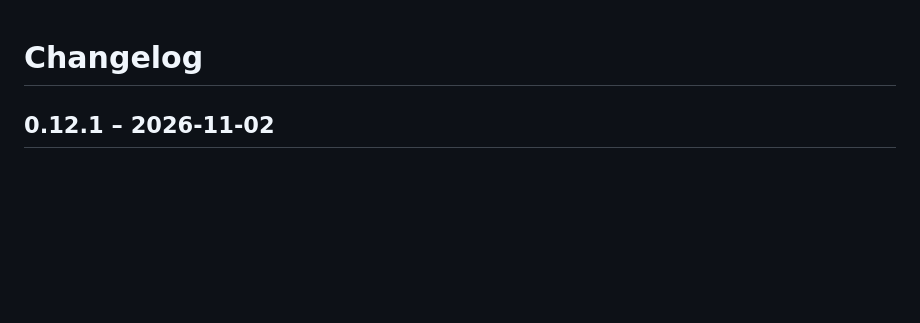
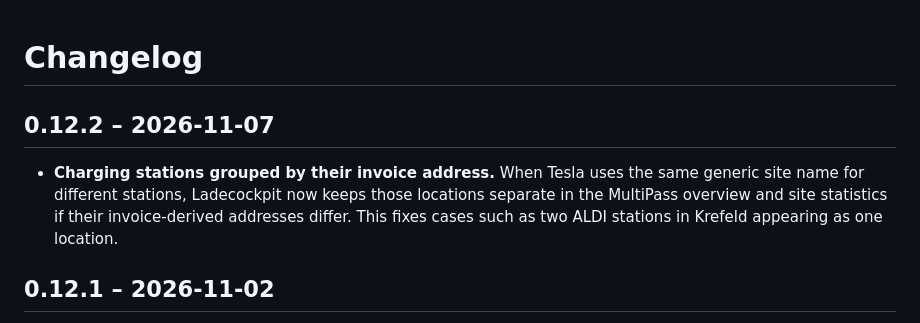
Before and after one commit to uekala/ladecockpit, a Markdown page: CHANGELOG.md, the part around the change. Drawn GitHub-style; blank space fills up the shorter version.

Commit message:
Prepare release 0.12.2

```diff
--- a/CHANGELOG.md
+++ b/CHANGELOG.md
@@ -1,4 +1,8 @@
 # Changelog
+
+## 0.12.2 – 2026-11-07
+
+- **Charging stations grouped by their invoice address.** When Tesla uses the same generic site name for different stations, Ladecockpit now keeps those locations separate in the MultiPass overview and site statistics if their invoice-derived addresses differ. This fixes cases such as two ALDI stations in Krefeld appearing as one location.
 
 ## 0.12.1 – 2026-11-02
 
```
